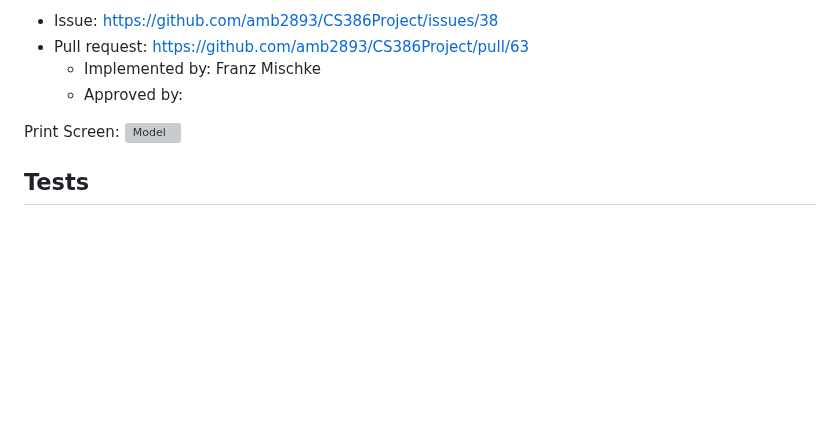
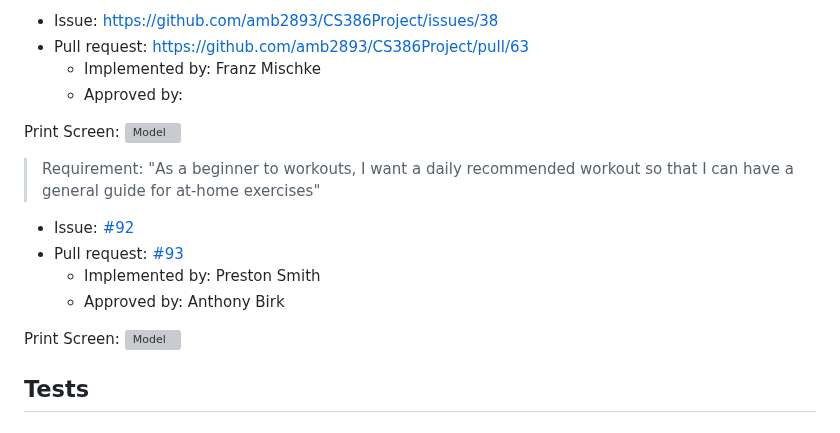
Before and after one commit to amb2893/CS386Project, a Markdown page: Deliverables/Deliverable6.md, the part around the change. Drawn GitHub-style; blank space fills up the shorter version; grey boxes are pictures that could not be loaded.

```diff
--- a/Deliverables/Deliverable6.md
+++ b/Deliverables/Deliverable6.md
@@ -41,6 +41,15 @@ Print Screen:
 Print Screen:
 ![Model](D-6-Pictures/alert.png)
 
+> Requirement: "As a beginner to workouts, I want a daily recommended workout so that I can have a general guide for at-home exercises"
+- Issue: [#92](https://github.com/amb2893/CS386Project/issues/92)
+- Pull request: [#93](https://github.com/amb2893/CS386Project/pull/93)
+    - Implemented by: Preston Smith
+    - Approved by: Anthony Birk
+
+Print Screen:
+![Model](D-6-Pictures/reccomendedWorkout.png)
+
 ## Tests
 
 
```
